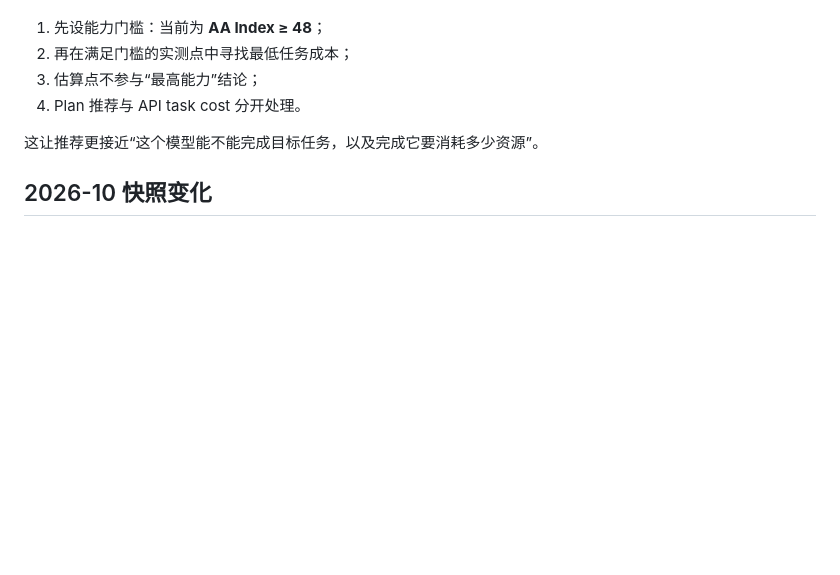
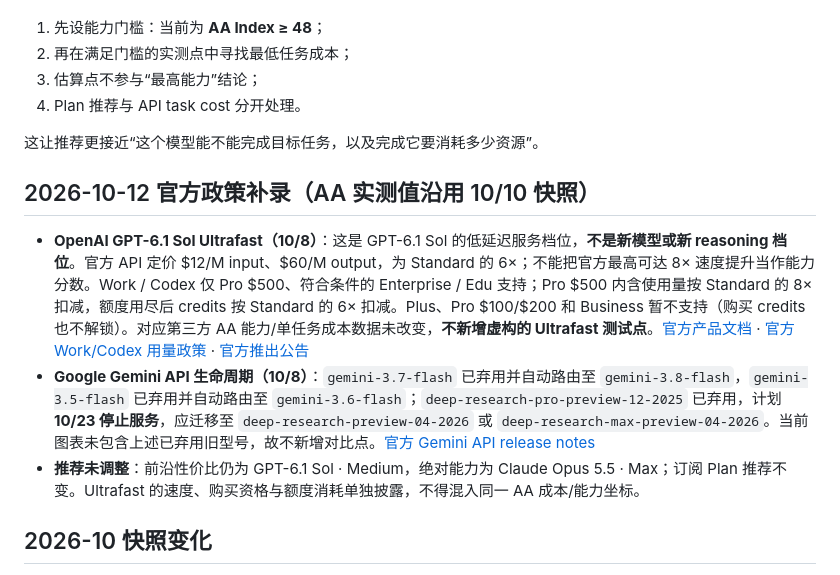
Before and after one commit to blackkcold/frontier-model-efficiency-map, a Markdown page: README.md, the part around one of its changes. Rendered like a GitHub page; blank space fills up the shorter version.

Commit message:
docs(data): record Oct 2026 official Ultrafast and Gemini deprecation updates (README.md)

```diff
--- a/README.md
+++ b/README.md
@@ -135,6 +135,12 @@ Artificial Analysis 用于跨厂商能力与单任务成本的统一比较。
 
 这让推荐更接近“这个模型能不能完成目标任务，以及完成它要消耗多少资源”。
 
+## 2026-10-12 官方政策补录（AA 实测值沿用 10/10 快照）
+
+- **OpenAI GPT-6.1 Sol Ultrafast（10/8）**：这是 GPT-6.1 Sol 的低延迟服务档位，**不是新模型或新 reasoning 档位**。官方 API 定价 $12/M input、$60/M output，为 Standard 的 6×；不能把官方最高可达 8× 速度提升当作能力分数。Work / Codex 仅 Pro $500、符合条件的 Enterprise / Edu 支持；Pro $500 内含使用量按 Standard 的 8× 扣减，额度用尽后 credits 按 Standard 的 6× 扣减。Plus、Pro $100/$200 和 Business 暂不支持（购买 credits 也不解锁）。对应第三方 AA 能力/单任务成本数据未改变，**不新增虚构的 Ultrafast 测试点**。[官方产品文档](https://developers.openai.com/api/docs/models/gpt-6.1-sol) · [官方 Work/Codex 用量政策](https://help.openai.com/en/articles/20001516-managing-usage-with-gpt-6-astra-in-work-and-codex) · [官方推出公告](https://community.openai.com/t/ultrafast-is-rolling-out-today-for-gpt-6-1-sol-in-the-api-codex-and-chatgpt-work/1404475)
+- **Google Gemini API 生命周期（10/8）**：`gemini-3.7-flash` 已弃用并自动路由至 `gemini-3.8-flash`，`gemini-3.5-flash` 已弃用并自动路由至 `gemini-3.6-flash`；`deep-research-pro-preview-12-2025` 已弃用，计划 **10/23 停止服务**，应迁移至 `deep-research-preview-04-2026` 或 `deep-research-max-preview-04-2026`。当前图表未包含上述已弃用旧型号，故不新增对比点。[官方 Gemini API release notes](https://ai.google.dev/gemini-api/docs/changelog)
+- **推荐未调整**：前沿性价比仍为 GPT-6.1 Sol · Medium，绝对能力为 Claude Opus 5.5 · Max；订阅 Plan 推荐不变。Ultrafast 的速度、购买资格与额度消耗单独披露，不得混入同一 AA 成本/能力坐标。
+
 ## 2026-10 快照变化
 
 - **Google AI Ultra（已于 2026-05 宣布，本次修正旧快照）**：不再是单一 $249.99/月；美国官网现列 **Ultra 5x $99.99/月**、**Ultra 20x $199.99/月**，分别提供约 AI Pro 的 5x / 20x Gemini App 与 Antigravity 用量。Google AI Plus 为 $4.99/月、Google AI Pro 为 $19.99/月（美国官网月价）。
```
Also changed, not shown: other parts of README.md (+1 -1 lines).
